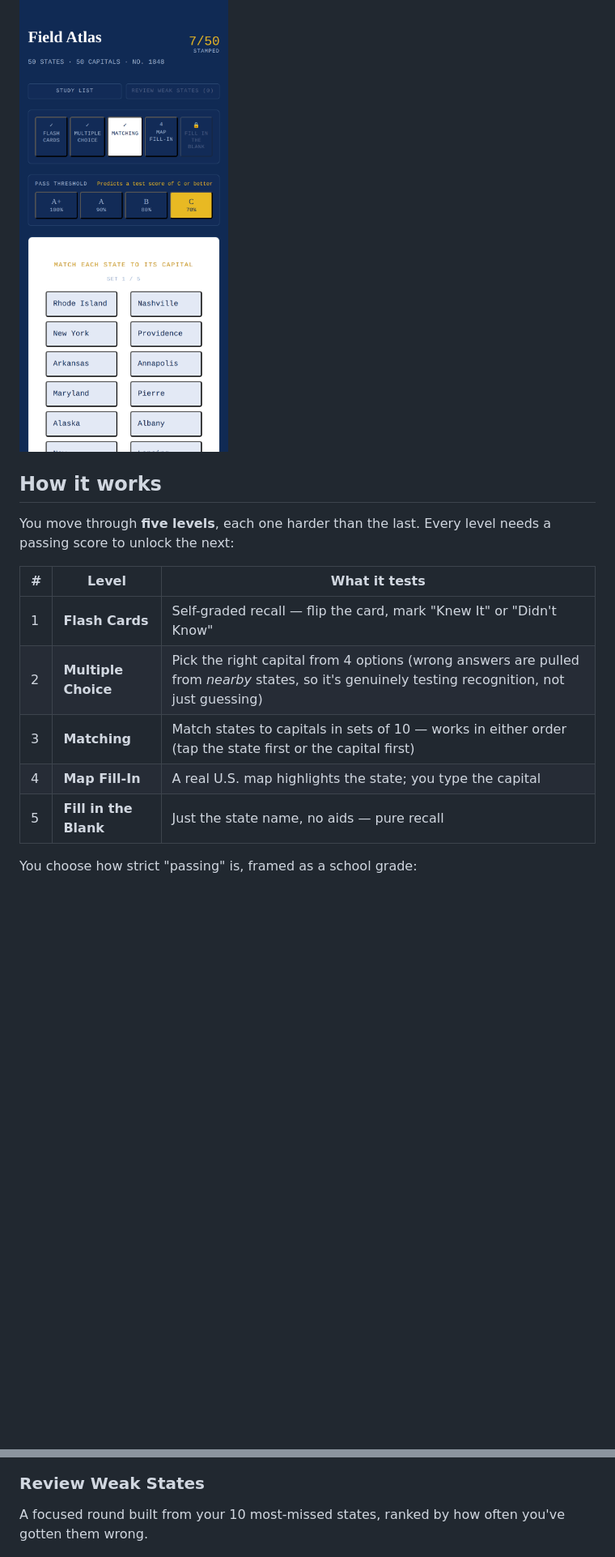
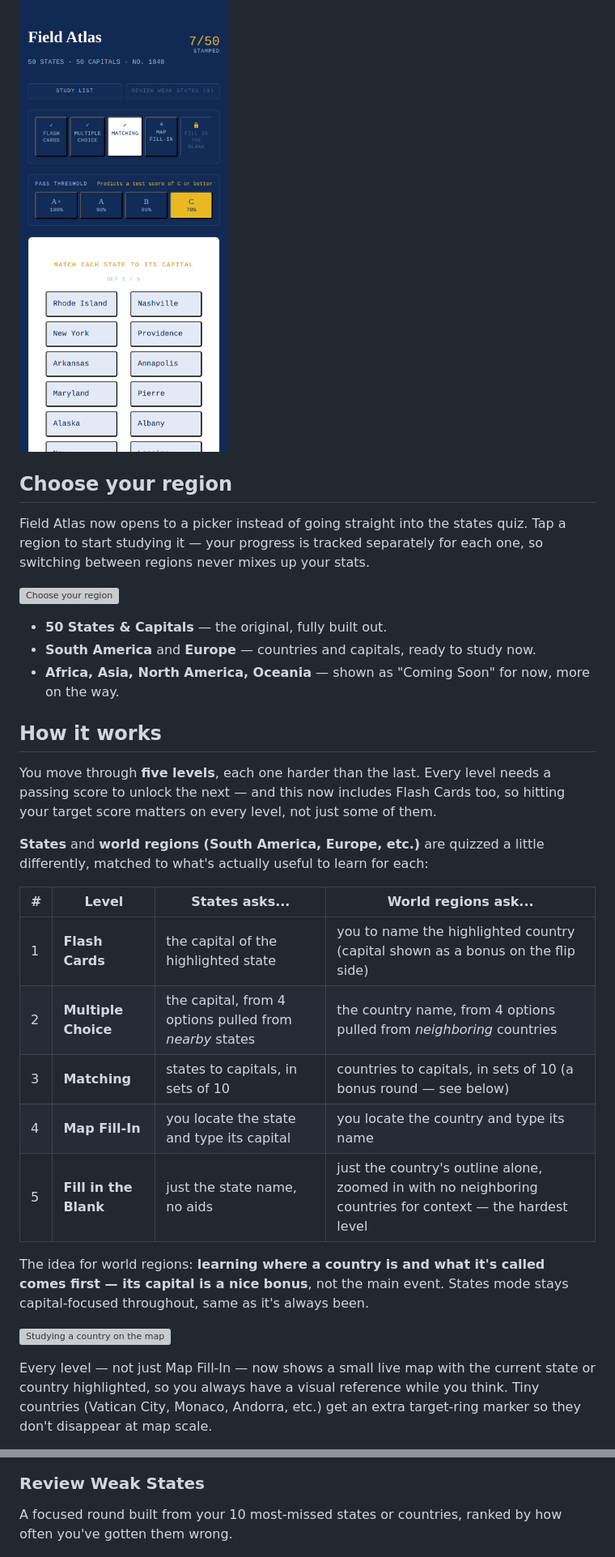
Before and after one commit to daeberly/50-state-capitals, a Markdown page: README.md, 2 parts joined by grey strips. Shown at 81% size. Drawn GitHub-style; blank space fills up the shorter version; grey boxes are pictures that could not be loaded.

```diff
--- a/README.md
+++ b/README.md
@@ -7,16 +7,34 @@ No install, no signup, no app store — just open the link and start quizzing. T
 
 ![Overview](screenshots/overview.png)
 
+## Choose your region
+
+Field Atlas now opens to a picker instead of going straight into the states quiz. Tap a region to start studying it — your progress is tracked separately for each one, so switching between regions never mixes up your stats.
+
+![Choose your region](screenshots/region-picker.png)
+<!-- TODO: add screenshots/region-picker.png — a screenshot of the landing page (50 States, South America, Europe unlocked; Africa/Asia/North America/Oceania shown as "Coming Soon") -->
+
+- **50 States & Capitals** — the original, fully built out.
+- **South America** and **Europe** — countries and capitals, ready to study now.
+- **Africa, Asia, North America, Oceania** — shown as "Coming Soon" for now, more on the way.
+
 ## How it works
 
-You move through **five levels**, each one harder than the last. Every level needs a passing score to unlock the next:
+You move through **five levels**, each one harder than the last. Every level needs a passing score to unlock the next — and this now includes Flash Cards too, so hitting your target score matters on every level, not just some of them.
 
-| # | Level | What it tests |
-|---|-------|----------------|
-| 1 | **Flash Cards** | Self-graded recall — flip the card, mark "Knew It" or "Didn't Know" |
-| 2 | **Multiple Choice** | Pick the right capital from 4 options (wrong answers are pulled from *nearby* states, so it's genuinely testing recognition, not just guessing) |
-| 3 | **Matching** | Match states to capitals in sets of 10 — works in either order (tap the state first or the capital first) |
-| 4 | **Map Fill-In** | A real U.S. map highlights the state; you type the capital |
-| 5 | **Fill in the Blank** | Just the state name, no aids — pure recall |
+**States** and **world regions (South America, Europe, etc.)** are quizzed a little differently, matched to what's actually useful to learn for each:
 
-You choose how strict "passing" is, framed as a school grade:
+| # | Level | States asks... | World regions ask... |
+|---|-------|-----------------|------------------------|
+| 1 | **Flash Cards** | the capital of the highlighted state | you to name the highlighted country (capital shown as a bonus on the flip side) |
+| 2 | **Multiple Choice** | the capital, from 4 options pulled from *nearby* states | the country name, from 4 options pulled from *neighboring* countries |
+| 3 | **Matching** | states to capitals, in sets of 10 | countries to capitals, in sets of 10 (a bonus round — see below) |
+| 4 | **Map Fill-In** | you locate the state and type its capital | you locate the country and type its name |
+| 5 | **Fill in the Blank** | just the state name, no aids | just the country's outline alone, zoomed in with no neighboring countries for context — the hardest level |
+
+The idea for world regions: **learning where a country is and what it's called comes first — its capital is a nice bonus**, not the main event. States mode stays capital-focused throughout, same as it's always been.
+
+![Studying a country on the map](screenshots/continent-map-question.png)
+
+Every level — not just Map Fill-In — now shows a small live map with the current state or country highlighted, so you always have a visual reference while you think. Tiny countries (Vatican City, Monaco, Andorra, etc.) get an extra target-ring marker so they don't disappear at map scale.
+
@@ -48,7 +69,7 @@ A plain alphabetical list of all 50 state/capital pairs, for cramming before you
 ![Study List](screenshots/study-list.png)
 
 ### Review Weak States
-A focused round built from your 10 most-missed states, ranked by how often you've gotten them wrong.
+A focused round built from your 10 most-missed states or countries, ranked by how often you've gotten them wrong.
 
 ![Review Weak States](screenshots/weak-states-review.png)
 <!-- TODO: add screenshots/weak-states-review.png — capture the review round in progress (e.g. after missing a few states) and drop it in the screenshots/ folder -->
```
Also changed, not shown: other parts of README.md (+20 -10 lines).
